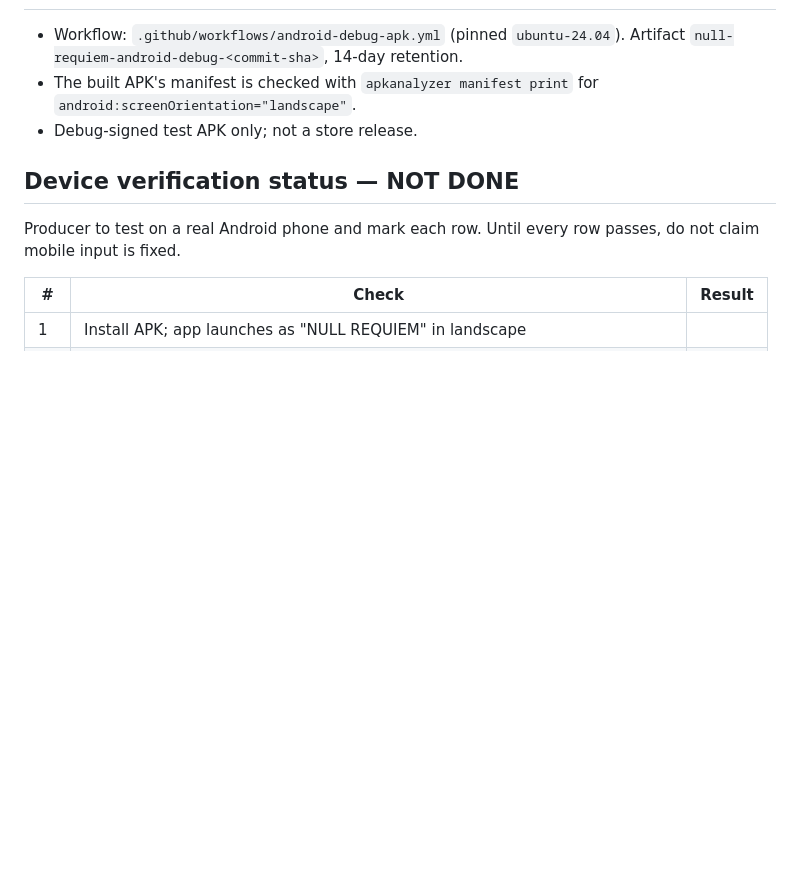
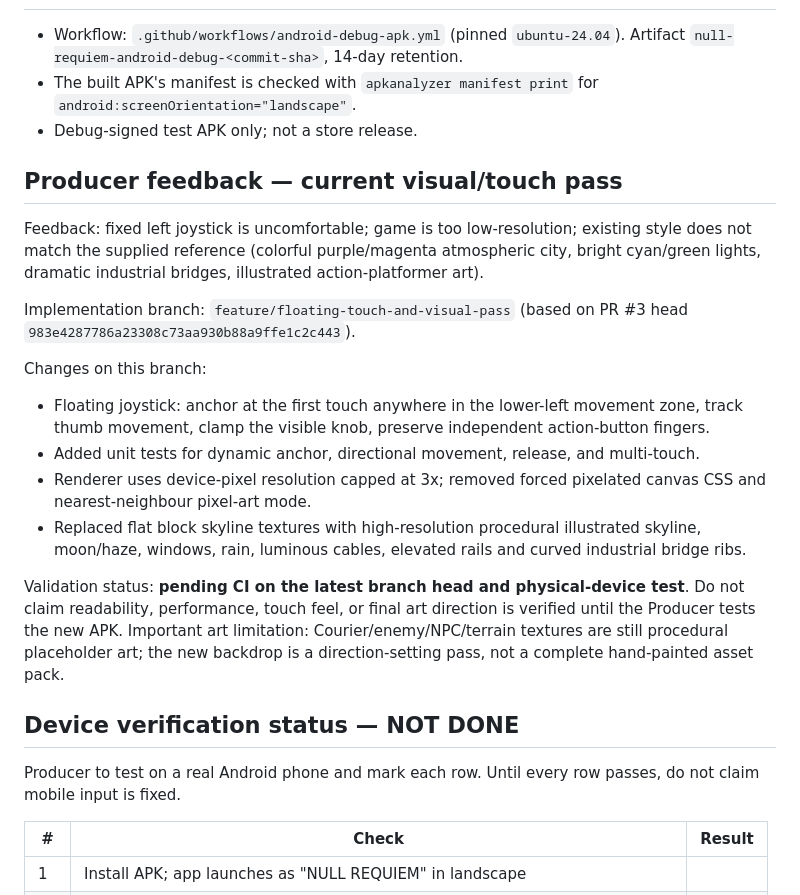
Before and after one commit to egaamnd-bot/null-requiem, a Markdown page: docs/QA_STATUS.md, the part around the change. Rendered like a GitHub page; blank space fills up the shorter version.

Commit message:
docs: record new joystick and visual pass pending validation

```diff
--- a/docs/QA_STATUS.md
+++ b/docs/QA_STATUS.md
@@ -76,6 +76,20 @@ NPC dialogue text display, performance.
 - The built APK's manifest is checked with `apkanalyzer manifest print` for `android:screenOrientation="landscape"`.
 - Debug-signed test APK only; not a store release.
 
+## Producer feedback — current visual/touch pass
+
+Feedback: fixed left joystick is uncomfortable; game is too low-resolution; existing style does not match the supplied reference (colorful purple/magenta atmospheric city, bright cyan/green lights, dramatic industrial bridges, illustrated action-platformer art).
+
+Implementation branch: `feature/floating-touch-and-visual-pass` (based on PR #3 head `983e4287786a23308c73aa930b88a9ffe1c2c443`).
+
+Changes on this branch:
+- Floating joystick: anchor at the first touch anywhere in the lower-left movement zone, track thumb movement, clamp the visible knob, preserve independent action-button fingers.
+- Added unit tests for dynamic anchor, directional movement, release, and multi-touch.
+- Renderer uses device-pixel resolution capped at 3x; removed forced pixelated canvas CSS and nearest-neighbour pixel-art mode.
+- Replaced flat block skyline textures with high-resolution procedural illustrated skyline, moon/haze, windows, rain, luminous cables, elevated rails and curved industrial bridge ribs.
+
+Validation status: **pending CI on the latest branch head and physical-device test**. Do not claim readability, performance, touch feel, or final art direction is verified until the Producer tests the new APK. Important art limitation: Courier/enemy/NPC/terrain textures are still procedural placeholder art; the new backdrop is a direction-setting pass, not a complete hand-painted asset pack.
+
 ## Device verification status — **NOT DONE**
 
 Producer to test on a real Android phone and mark each row. Until every row passes, do not claim mobile input is fixed.
```
